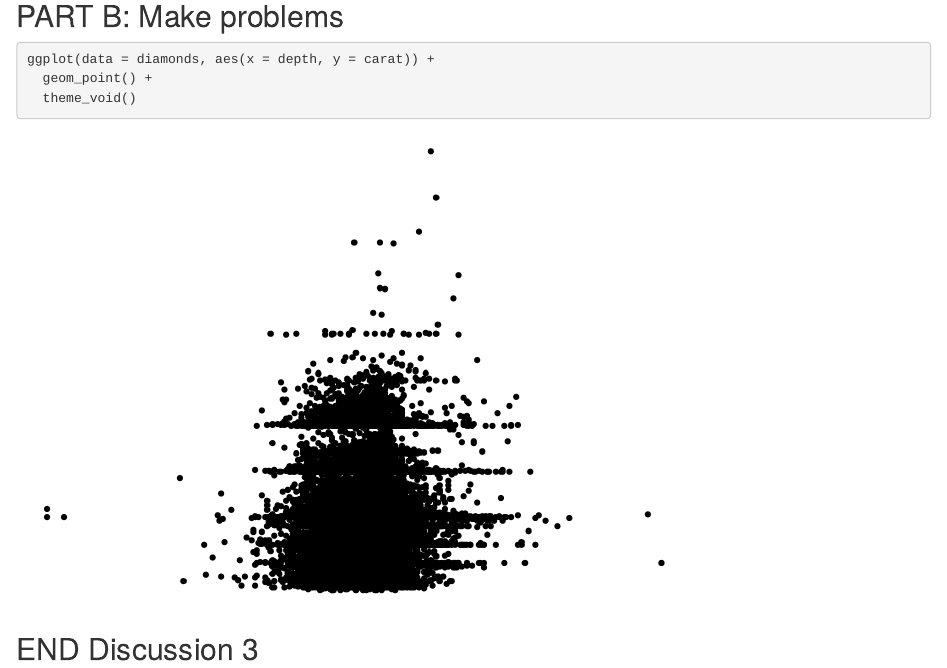
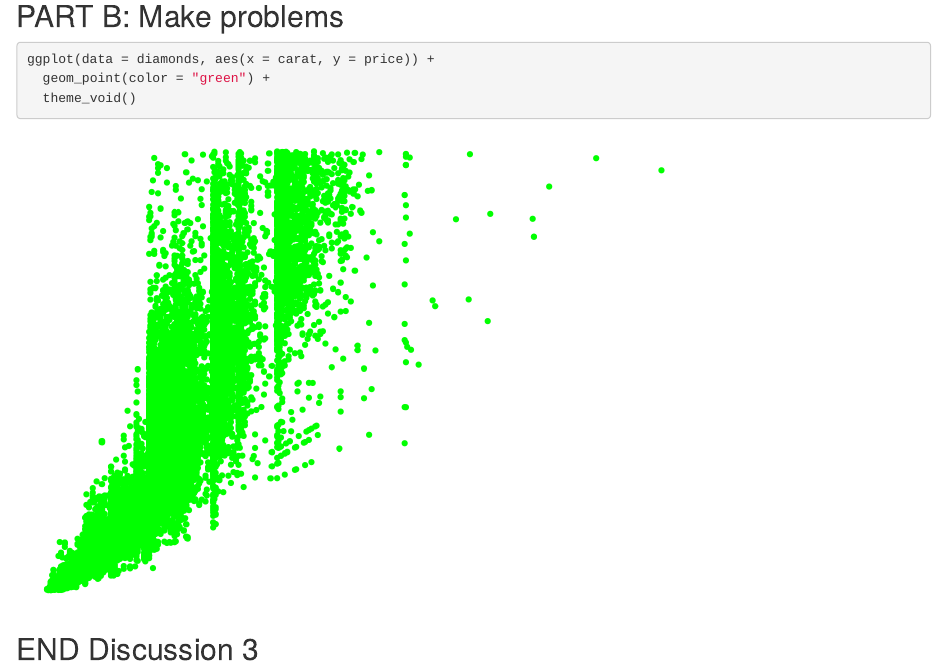
Before and after one commit to juliannajollyrenzi/wild-git-collab, an R Markdown document (git_wild.Rmd): the page in a window 1100 px wide, from 1510 px down. Rendered offline with R 4.5, knitr and Pandoc, with nearby package versions; code that draws random numbers runs with fixed seeds of ours.

Commit message:
Added break it section

````diff
--- a/git_wild.Rmd
+++ b/git_wild.Rmd
@@ -35,8 +35,8 @@ ggplot(data = diamonds, aes(x = color, y = carat)) +
 ## PART B: Make problems
 
 ```{r break-it-1}
-ggplot(data = diamonds, aes(x = depth, y = carat)) +
-  geom_point() +
+ggplot(data = diamonds, aes(x = carat, y = price)) +
+  geom_point(color = "green") +
   theme_void()
 ```
 
````
